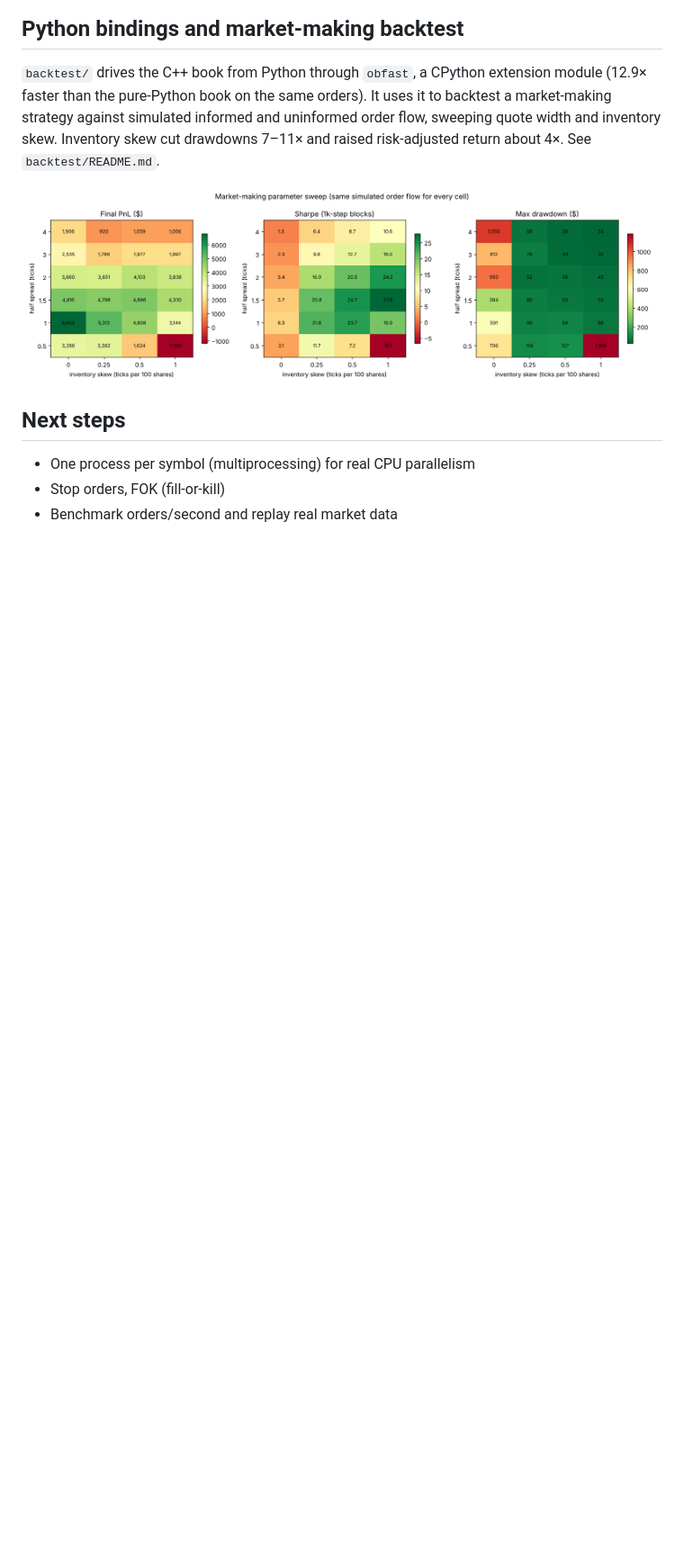
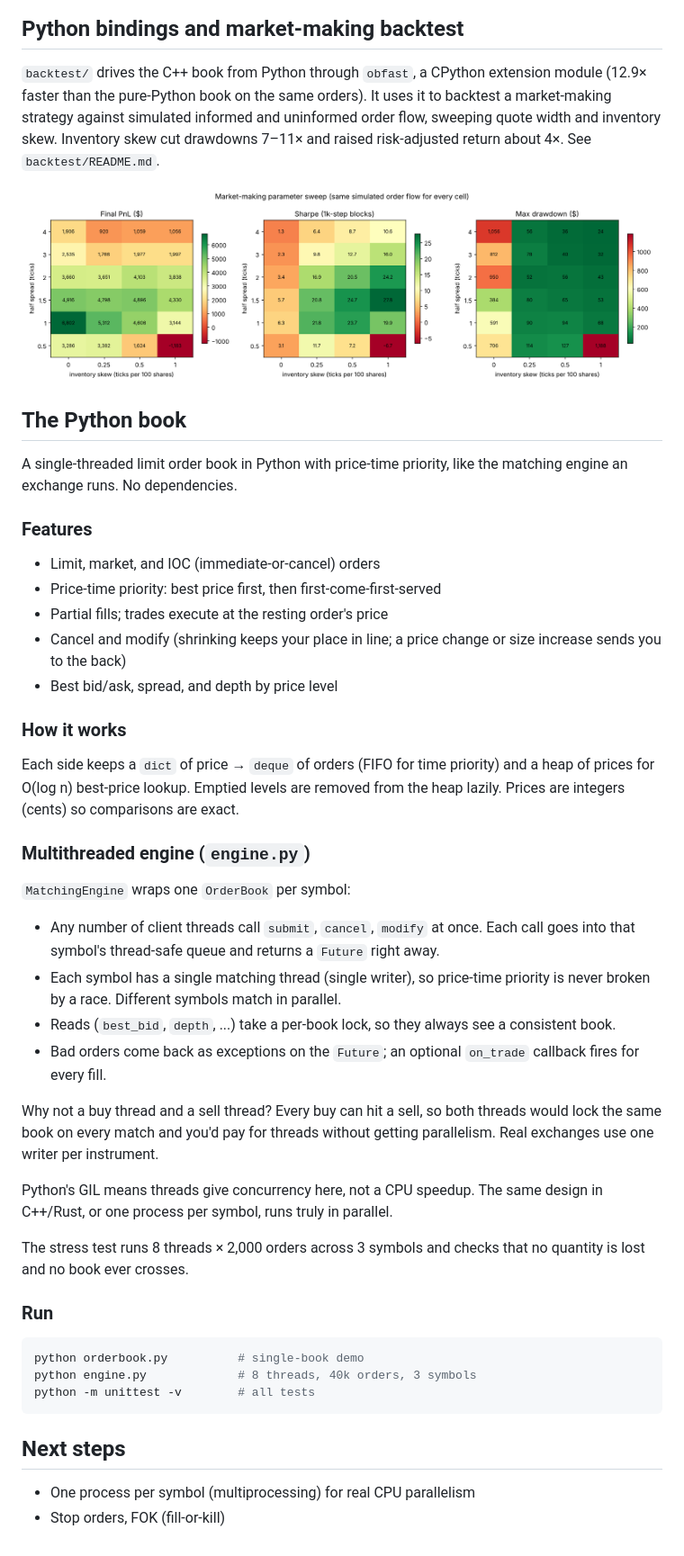
Before and after one commit to adamdn-code/orderbook, a Markdown page: README.md, the part around one of its changes. Shown at 90% size. GitHub-like rendering; blank space fills up the shorter version.

````diff
--- a/README.md
+++ b/README.md
@@ -69,7 +58,40 @@ See `backtest/README.md` and the [playground](https://adamdn-code.github.io/orde
 
 ![Parameter sweep](backtest/results/sweep.png)
 
+## The Python book
+
+A single-threaded limit order book in Python with price-time priority, like the matching engine an exchange runs. No dependencies.
+
+### Features
+- Limit, market, and IOC (immediate-or-cancel) orders
+- Price-time priority: best price first, then first-come-first-served
+- Partial fills; trades execute at the resting order's price
+- Cancel and modify (shrinking keeps your place in line; a price change or size increase sends you to the back)
+- Best bid/ask, spread, and depth by price level
+
+### How it works
+Each side keeps a `dict` of price → `deque` of orders (FIFO for time priority) and a heap of prices for O(log n) best-price lookup. Emptied levels are removed from the heap lazily. Prices are integers (cents) so comparisons are exact.
+
+### Multithreaded engine (`engine.py`)
+`MatchingEngine` wraps one `OrderBook` per symbol:
+- Any number of client threads call `submit`, `cancel`, `modify` at once. Each call goes into that symbol's thread-safe queue and returns a `Future` right away.
+- Each symbol has a single matching thread (single writer), so price-time priority is never broken by a race. Different symbols match in parallel.
+- Reads (`best_bid`, `depth`, ...) take a per-book lock, so they always see a consistent book.
+- Bad orders come back as exceptions on the `Future`; an optional `on_trade` callback fires for every fill.
+
+Why not a buy thread and a sell thread? Every buy can hit a sell, so both threads would lock the same book on every match and you'd pay for threads without getting parallelism. Real exchanges use one writer per instrument.
+
+Python's GIL means threads give concurrency here, not a CPU speedup. The same design in C++/Rust, or one process per symbol, runs truly in parallel.
+
+The stress test runs 8 threads × 2,000 orders across 3 symbols and checks that no quantity is lost and no book ever crosses.
+
+### Run
+```bash
+python orderbook.py          # single-book demo
+python engine.py             # 8 threads, 40k orders, 3 symbols
+python -m unittest -v        # all tests
+```
+
 ## Next steps
 - One process per symbol (multiprocessing) for real CPU parallelism
 - Stop orders, FOK (fill-or-kill)
-- Benchmark orders/second and replay real market data
````
Also changed, not shown: other parts of README.md (+20 -31 lines), backtest/README.md (+1 -1 lines), cpp/itch/README.md (+2 -2 lines), backtest/results/ml/frontier.png (added), backtest/results/ml/headline.png (added), backtest/results/ml/roc.png (added), docs/og.png (added), 9 other files.
